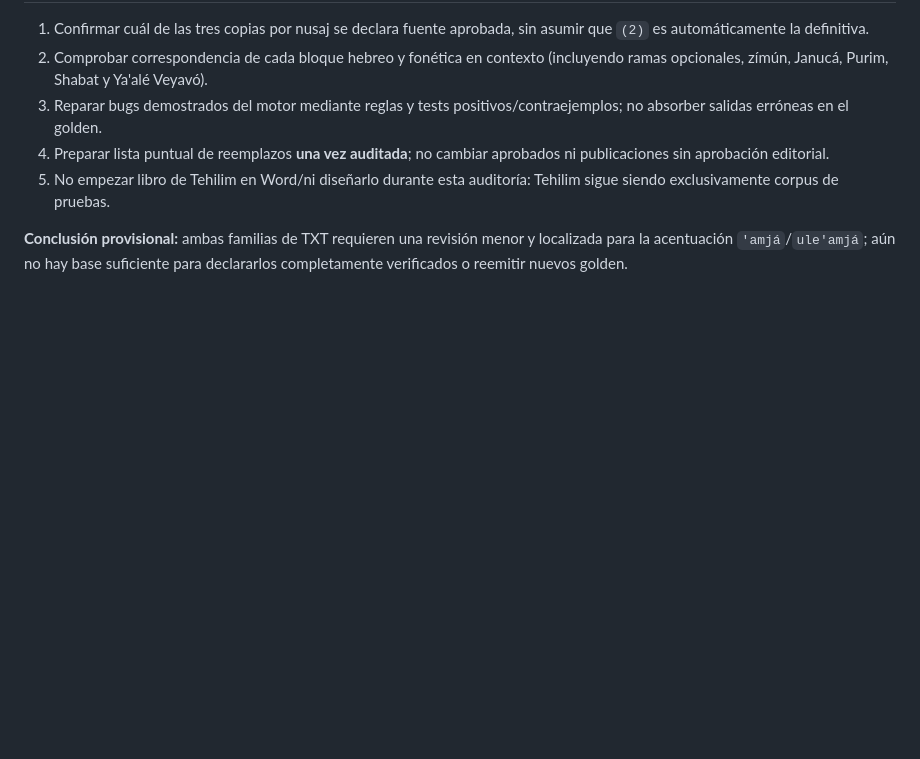
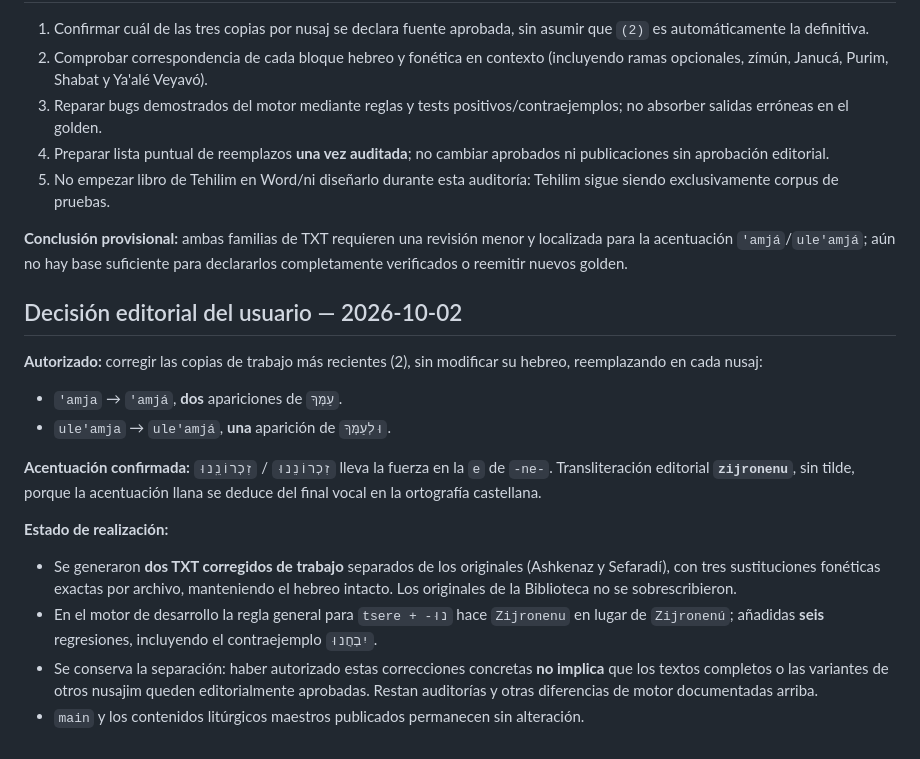
Before and after one commit to judaicadesign/fonetica-hebreo, a Markdown page: docs/AUDITORIA_GOLDEN_BIRCAT_HAMAZON_2026-10-02.md, the part around the change. Drawn GitHub-style; blank space fills up the shorter version.

Commit message:
Record approved Bircat golden edits and Spanish stress decision for zijronenu

```diff
--- a/docs/AUDITORIA_GOLDEN_BIRCAT_HAMAZON_2026-10-02.md
+++ b/docs/AUDITORIA_GOLDEN_BIRCAT_HAMAZON_2026-10-02.md
@@ -47,3 +47,18 @@ Contra el respaldo previo, sobre la muestra de tokens vocalizados de los TXT sin
 5. No empezar libro de Tehilim en Word/ni diseñarlo durante esta auditoría: Tehilim sigue siendo exclusivamente corpus de pruebas.
 
 **Conclusión provisional:** ambas familias de TXT requieren una revisión menor y localizada para la acentuación `'amjá`/`ule'amjá`; aún no hay base suficiente para declararlos completamente verificados o reemitir nuevos golden.
+
+
+## Decisión editorial del usuario — 2026-10-02
+
+**Autorizado:** corregir las copias de trabajo más recientes (2), sin modificar su hebreo, reemplazando en cada nusaj:
+- `'amja` → `'amjá`, **dos** apariciones de `עַמְּךָ`.
+- `ule'amja` → `ule'amjá`, **una** aparición de `וּלְעַמְּךָ`.
+
+**Acentuación confirmada:** `זִכְרוֹנֵנוּ` / `זִכְרוֹנֵֽנוּ` lleva la fuerza en la `e` de `-ne-`. Transliteración editorial **`zijronenu`**, sin tilde, porque la acentuación llana se deduce del final vocal en la ortografía castellana.
+
+**Estado de realización:**
+- Se generaron **dos TXT corregidos de trabajo** separados de los originales (Ashkenaz y Sefaradí), con tres sustituciones fonéticas exactas por archivo, manteniendo el hebreo intacto. Los originales de la Biblioteca no se sobrescribieron.
+- En el motor de desarrollo la regla general para `tsere + -נוּ` hace `Zijronenu` en lugar de `Zijronenú`; añadidas **seis** regresiones, incluyendo el contraejemplo `יִבְחֲנוּ`.
+- Se conserva la separación: haber autorizado estas correcciones concretas **no implica** que los textos completos o las variantes de otros nusajim queden editorialmente aprobadas. Restan auditorías y otras diferencias de motor documentadas arriba.
+- `main` y los contenidos litúrgicos maestros publicados permanecen sin alteración.
```
